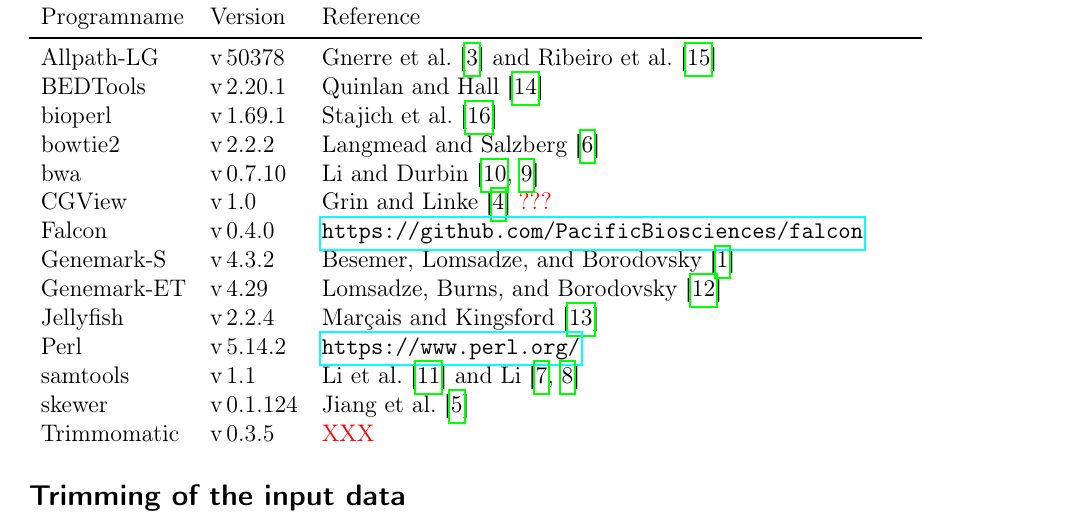
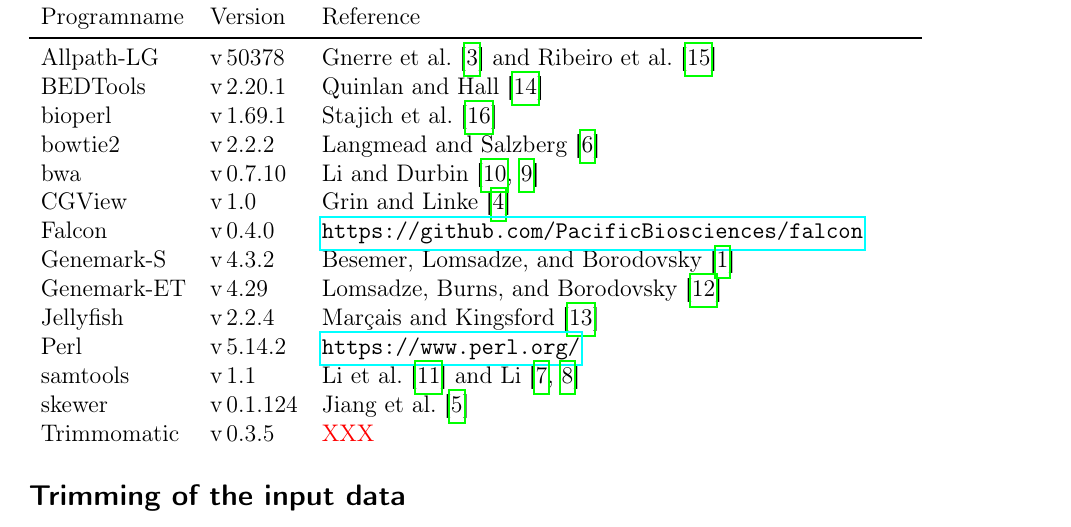
Before and after one commit to greatfireball/hypsibius_genome_revised, a LaTeX document (supplement/supplement.tex): part of page 5 of 11, cut so that both start at the same text. Compiled offline with pdfLaTeX.

Commit message:
Corrected CGView publication

```diff
--- a/supplement/supplement.tex
+++ b/supplement/supplement.tex
@@ -159,7 +159,7 @@
 bioperl     & v\,1.69.1 & \textcite{Stajich2002} \\
 bowtie2     & v\,2.2.2 & \textcite{Langmead2012} \\
 bwa         & v\,0.7.10 & \textcite{Li2009a,Li2010} \\
-CGView      & v\,1.0 & \textcite{Grin2011} \textcolor{red}{???} \\
+CGView      & v\,1.0 & \textcite{Grin2011} \\
 Falcon      & v\,0.4.0 & \url{https://github.com/PacificBiosciences/falcon} \\
 Genemark-S  & v\,4.3.2 & \textcite{Besemer2001} \\
 Genemark-ET & v\,4.29 & \textcite{Lomsadze2014} \\
```
